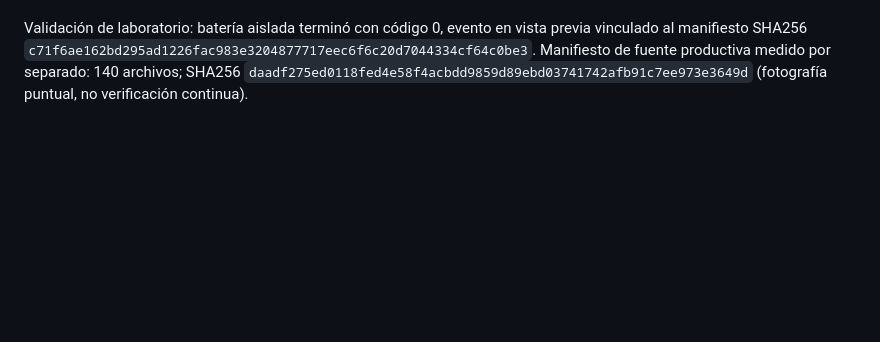
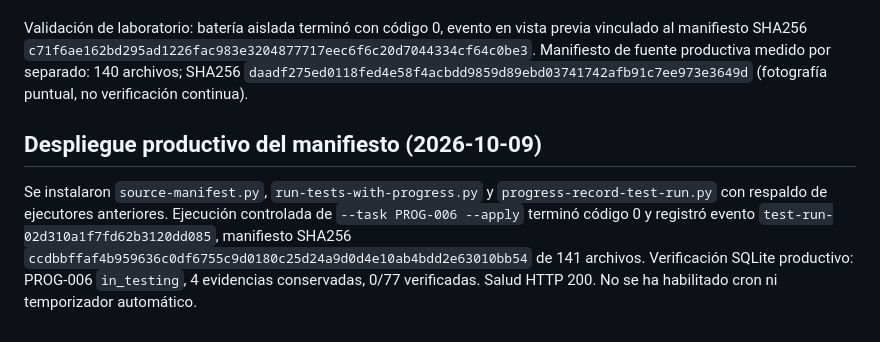
Before and after one commit to linkcode-pe/Traccar-Manager-Linkcode, a Markdown page: docs/PROG-006-TEST-RUN-RECORDER.md, the part around the change. Rendered like a GitHub page; blank space fills up the shorter version.

Commit message:
docs: verify production source manifest and automatic event

```diff
--- a/docs/PROG-006-TEST-RUN-RECORDER.md
+++ b/docs/PROG-006-TEST-RUN-RECORDER.md
@@ -40,3 +40,7 @@ Pruebas de laboratorio: segundo evento con evidencia adicional aplicado a SQLite
 `python3 scripts/source-manifest.py --root /opt/traccar-manager --output /ruta/manifest.json` genera un inventario determinista con SHA256 por archivo y SHA256 global. Incluye archivos fuente no rastreados en Git dentro de los directorios de aplicación, excluye cachés, dependencias y artefactos generados. El ejecutor compara la huella antes/después de pruebas y usa la huella global para nombrar informe y evento; conserva el commit Git como metadato secundario. No incluye secretos, datos SQLite ni archivos fuera de los directorios declarados. Este control detecta cambios en los archivos cubiertos, pero no sustituye firma criptográfica ni protección frente a un atacante con acceso root.
 
 Validación de laboratorio: batería aislada terminó con código 0, evento en vista previa vinculado al manifiesto SHA256 `c71f6ae162bd295ad1226fac983e3204877717eec6f6c20d7044334cf64c0be3`. Manifiesto de fuente productiva medido por separado: 140 archivos; SHA256 `daadf275ed0118fed4e58f4acbdd9859d89ebd03741742afb91c7ee973e3649d` (fotografía puntual, no verificación continua).
+
+## Despliegue productivo del manifiesto (2026-10-09)
+
+Se instalaron `source-manifest.py`, `run-tests-with-progress.py` y `progress-record-test-run.py` con respaldo de ejecutores anteriores. Ejecución controlada de `--task PROG-006 --apply` terminó código 0 y registró evento `test-run-02d310a1f7fd62b3120dd085`, manifiesto SHA256 `ccdbbffaf4b959636c0df6755c9d0180c25d24a9d0d4e10ab4bdd2e63010bb54` de 141 archivos. Verificación SQLite productivo: PROG-006 `in_testing`, 4 evidencias conservadas, 0/77 verificadas. Salud HTTP 200. No se ha habilitado cron ni temporizador automático.
```
